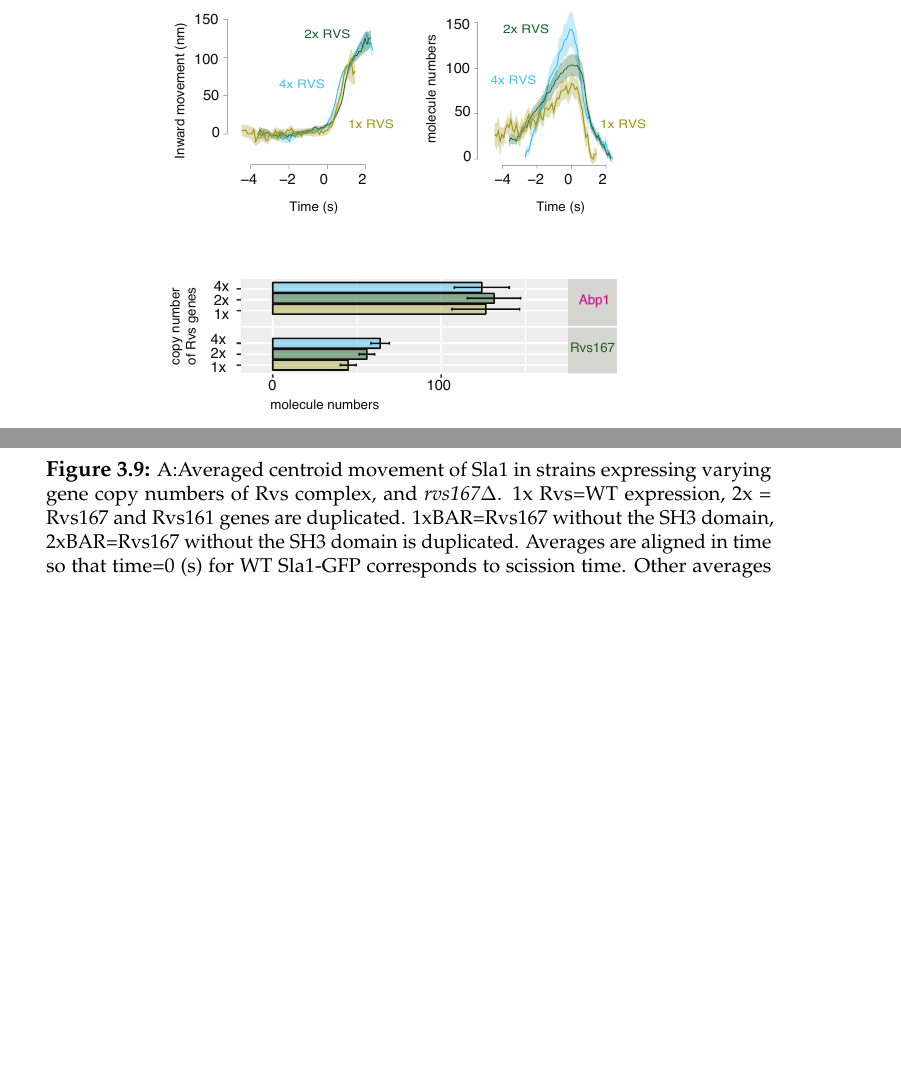
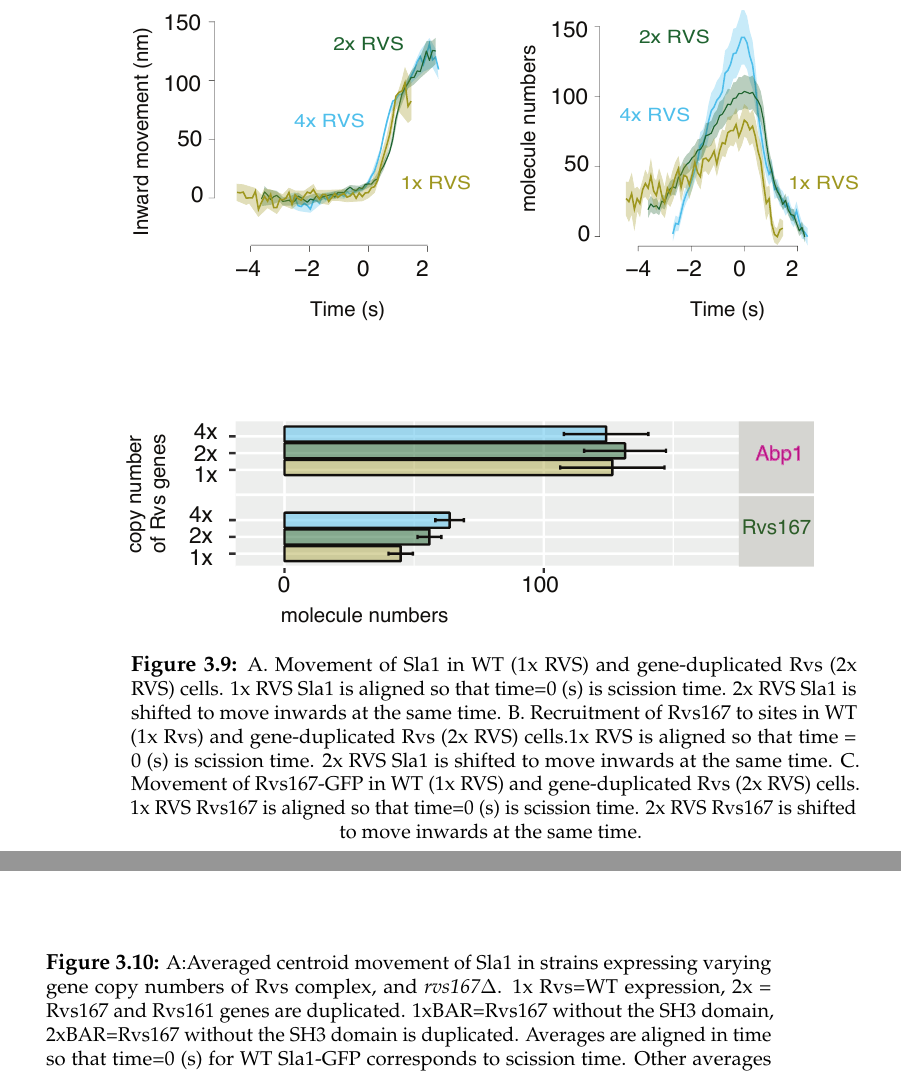
Before and after one commit to deepikaamenon/thesis_2021, a LaTeX thesis (main.tex, which reads Chapters/Results.tex): two parts of pages 58 and 60 of 61 before the commit and two parts of pages 59 and 60 of 61 after it, joined at a grey line, cut so that both start at the same text, the shorter picture padded with empty space. Compiled offline with pdfLaTeX.

Commit message:
txs auto checkin

```diff
--- a/Chapters/Results.tex
+++ b/Chapters/Results.tex
@@ -231,7 +231,12 @@ While the lifetimes of Rvs167 in WT and BAR are similar, as are Sla1 lifetimes i
 
 			\begin{figure}
 			\centering
-			\includegraphics[width=13cm,height=13cm,keepaspectratio]{figures/results_final/protein_friction2}
+			\includegraphics[width=20cm,height=20cm,keepaspectratio]{figures/results_final/protein_friction2}
+			\caption[Dynamics of endocytosis in diploid strains with gene duplicated Rvs]
+			{A. Movement of Sla1 in WT (1x RVS) and gene-duplicated Rvs (2x RVS) cells. 1x RVS Sla1 is aligned so that time=0 (s) is scission time. 2x RVS Sla1 is shifted to move inwards at the same time.
+			B. Recruitment of Rvs167 to sites in WT (1x Rvs)  and gene-duplicated Rvs (2x RVS) cells.1x RVS is aligned so that time = 0 (s) is scission time. 2x RVS Sla1 is shifted to move inwards at the same time.
+			C.  Movement of Rvs167-GFP in WT (1x RVS) and gene-duplicated Rvs (2x RVS) cells. 1x RVS Rvs167 is aligned so that time=0 (s) is scission time. 2x RVS Rvs167 is shifted to move inwards at the same time.
+			\label{fig_rvsdiploid}}
 			\end{figure}
 
 			Inward movement of the Rvs centroid is similar for the 4x, 2x and 1x Rvs: the jump inwards is about 80nm. In the 1x strain, however, the centroid disappears immediately after scission, suggesting that there is reduced Rvs at the base of the newly formed vesicle compared to the WT. Recruitment dynamics of all three are different: in the 4x Rvs strain, Rvs is recruited at a rate of 57 molecules/second, which is reduced to 27 molec/sec for the 2x and 19.07 molec/sec for the 1x strain.
```
